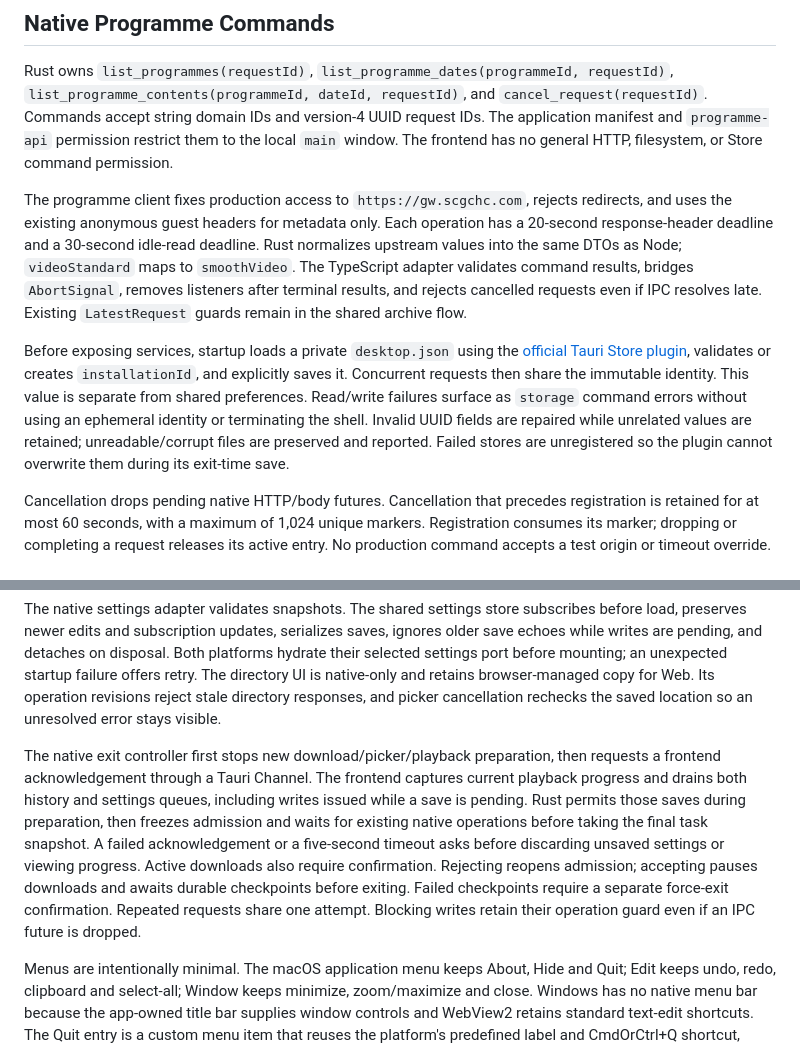
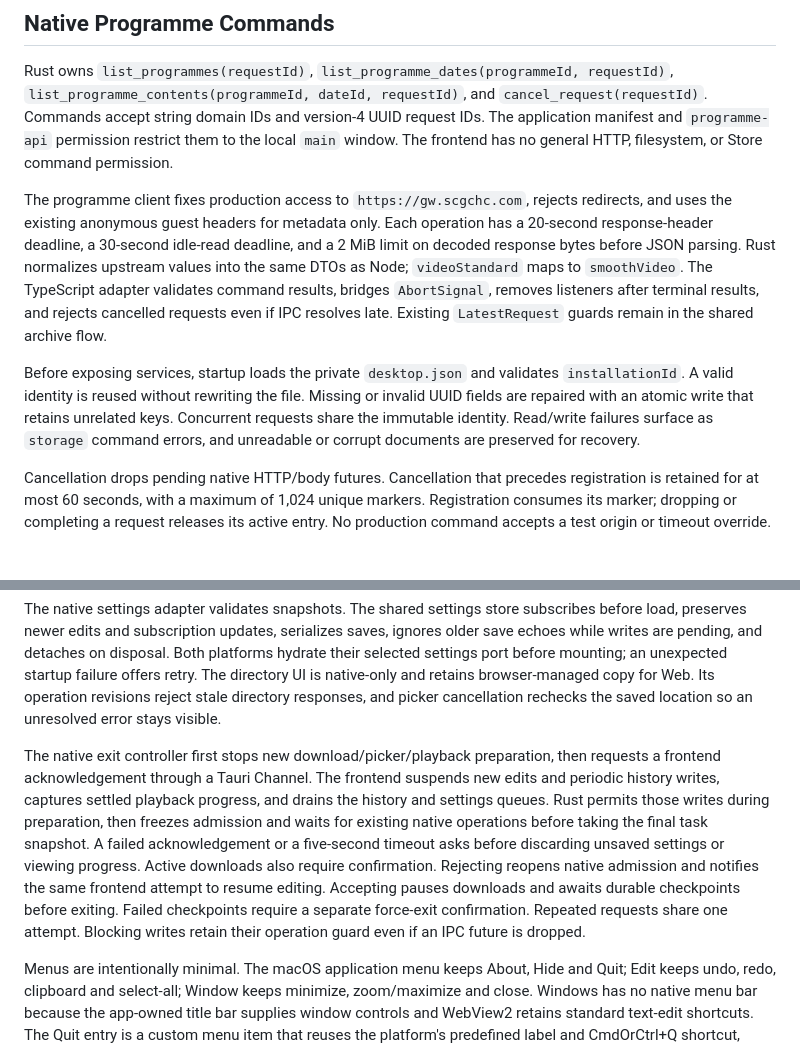
Before and after one commit to by291/sctv-dl, a Markdown page: docs/desktop.md, 2 parts joined by grey strips. GitHub-like rendering.

```diff
--- a/docs/desktop.md
+++ b/docs/desktop.md
@@ -86,9 +86,9 @@ Commands preserve the `{code, message}` error response. Native code uses a close
 
 Rust owns `list_programmes(requestId)`, `list_programme_dates(programmeId, requestId)`, `list_programme_contents(programmeId, dateId, requestId)`, and `cancel_request(requestId)`. Commands accept string domain IDs and version-4 UUID request IDs. The application manifest and `programme-api` permission restrict them to the local `main` window. The frontend has no general HTTP, filesystem, or Store command permission.
 
-The programme client fixes production access to `https://gw.scgchc.com`, rejects redirects, and uses the existing anonymous guest headers for metadata only. Each operation has a 20-second response-header deadline and a 30-second idle-read deadline. Rust normalizes upstream values into the same DTOs as Node; `videoStandard` maps to `smoothVideo`. The TypeScript adapter validates command results, bridges `AbortSignal`, removes listeners after terminal results, and rejects cancelled requests even if IPC resolves late. Existing `LatestRequest` guards remain in the shared archive flow.
+The programme client fixes production access to `https://gw.scgchc.com`, rejects redirects, and uses the existing anonymous guest headers for metadata only. Each operation has a 20-second response-header deadline, a 30-second idle-read deadline, and a 2 MiB limit on decoded response bytes before JSON parsing. Rust normalizes upstream values into the same DTOs as Node; `videoStandard` maps to `smoothVideo`. The TypeScript adapter validates command results, bridges `AbortSignal`, removes listeners after terminal results, and rejects cancelled requests even if IPC resolves late. Existing `LatestRequest` guards remain in the shared archive flow.
 
-Before exposing services, startup loads a private `desktop.json` using the [official Tauri Store plugin](https://v2.tauri.app/plugin/store/), validates or creates `installationId`, and explicitly saves it. Concurrent requests then share the immutable identity. This value is separate from shared preferences. Read/write failures surface as `storage` command errors without using an ephemeral identity or terminating the shell. Invalid UUID fields are repaired while unrelated values are retained; unreadable/corrupt files are preserved and reported. Failed stores are unregistered so the plugin cannot overwrite them during its exit-time save.
+Before exposing services, startup loads the private `desktop.json` and validates `installationId`. A valid identity is reused without rewriting the file. Missing or invalid UUID fields are repaired with an atomic write that retains unrelated keys. Concurrent requests share the immutable identity. Read/write failures surface as `storage` command errors, and unreadable or corrupt documents are preserved for recovery.
 
 Cancellation drops pending native HTTP/body futures. Cancellation that precedes registration is retained for at most 60 seconds, with a maximum of 1,024 unique markers. Registration consumes its marker; dropping or completing a request releases its active entry. No production command accepts a test origin or timeout override.
 
@@ -138,7 +140,7 @@ The main window uses the official [window-state plugin](https://v2.tauri.app/plu
 
 The native settings adapter validates snapshots. The shared settings store subscribes before load, preserves newer edits and subscription updates, serializes saves, ignores older save echoes while writes are pending, and detaches on disposal. Both platforms hydrate their selected settings port before mounting; an unexpected startup failure offers retry. The directory UI is native-only and retains browser-managed copy for Web. Its operation revisions reject stale directory responses, and picker cancellation rechecks the saved location so an unresolved error stays visible.
 
-The native exit controller first stops new download/picker/playback preparation, then requests a frontend acknowledgement through a Tauri Channel. The frontend captures current playback progress and drains both history and settings queues, including writes issued while a save is pending. Rust permits those saves during preparation, then freezes admission and waits for existing native operations before taking the final task snapshot. A failed acknowledgement or a five-second timeout asks before discarding unsaved settings or viewing progress. Active downloads also require confirmation. Rejecting reopens admission; accepting pauses downloads and awaits durable checkpoints before exiting. Failed checkpoints require a separate force-exit confirmation. Repeated requests share one attempt. Blocking writes retain their operation guard even if an IPC future is dropped.
+The native exit controller first stops new download/picker/playback preparation, then requests a frontend acknowledgement through a Tauri Channel. The frontend suspends new edits and periodic history writes, captures settled playback progress, and drains the history and settings queues. Rust permits those writes during preparation, then freezes admission and waits for existing native operations before taking the final task snapshot. A failed acknowledgement or a five-second timeout asks before discarding unsaved settings or viewing progress. Active downloads also require confirmation. Rejecting reopens native admission and notifies the same frontend attempt to resume editing. Accepting pauses downloads and awaits durable checkpoints before exiting. Failed checkpoints require a separate force-exit confirmation. Repeated requests share one attempt. Blocking writes retain their operation guard even if an IPC future is dropped.
 
 Menus are intentionally minimal. The macOS application menu keeps About, Hide and Quit; Edit keeps undo, redo, clipboard and select-all; Window keeps minimize, zoom/maximize and close. Windows has no native menu bar because the app-owned title bar supplies window controls and WebView2 retains standard text-edit shortcuts. The Quit entry is a custom menu item that reuses the platform's predefined label and CmdOrCtrl+Q shortcut, because macOS's predefined Quit invokes `terminate:` without cancellable `ExitRequested`. A small macOS-only bridge through `objc2` and AppKit adds the missing `applicationShouldTerminate:` delegate method and forwards Dock/system Quit to the same controller. It preserves the existing TAO delegate and refuses to replace an existing method. Confirmation is parented to the main window. Force/process termination relies on recognized-leftover recovery.
 
```
Also changed, not shown: other parts of docs/desktop.md (+8 -6 lines), docs/architecture.md (+1 -1 lines).
